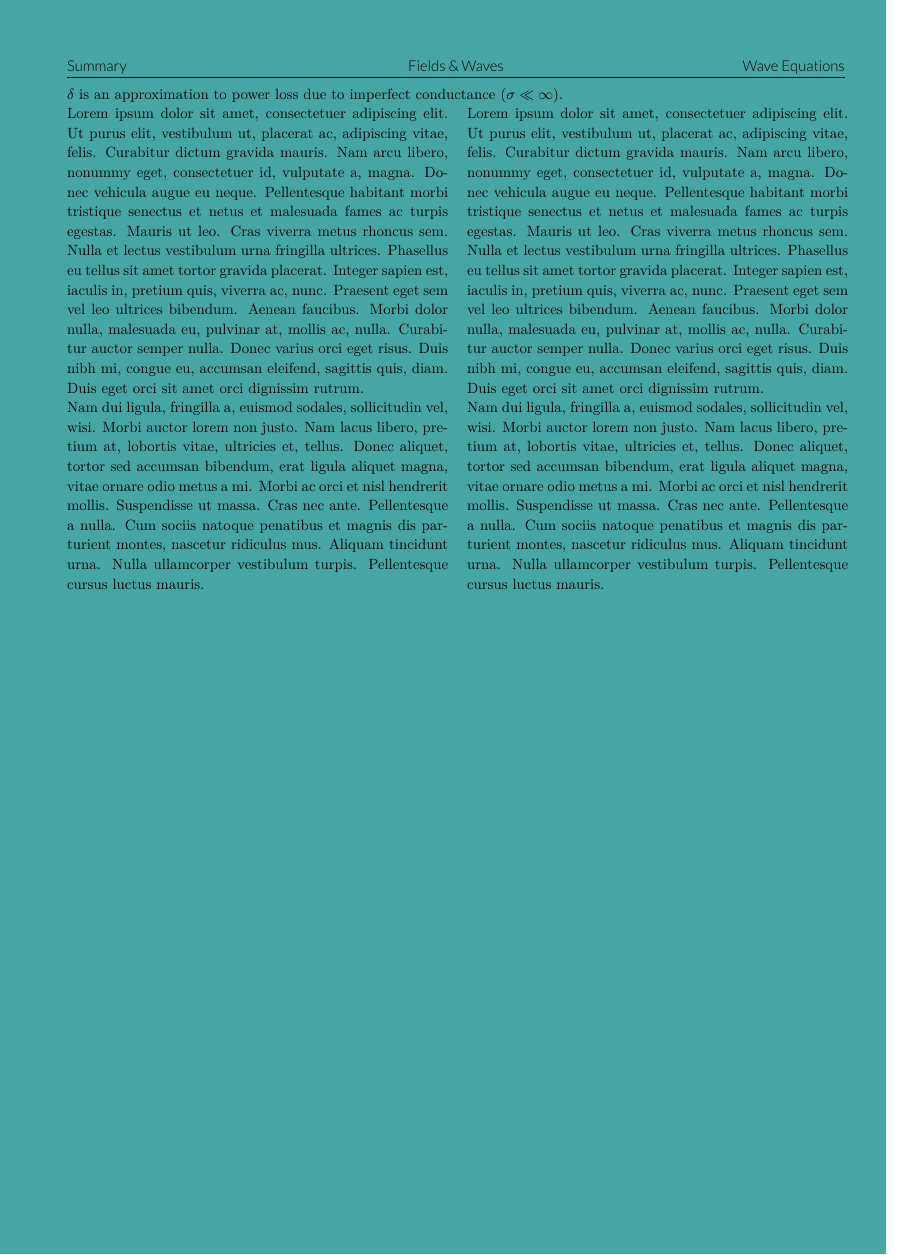
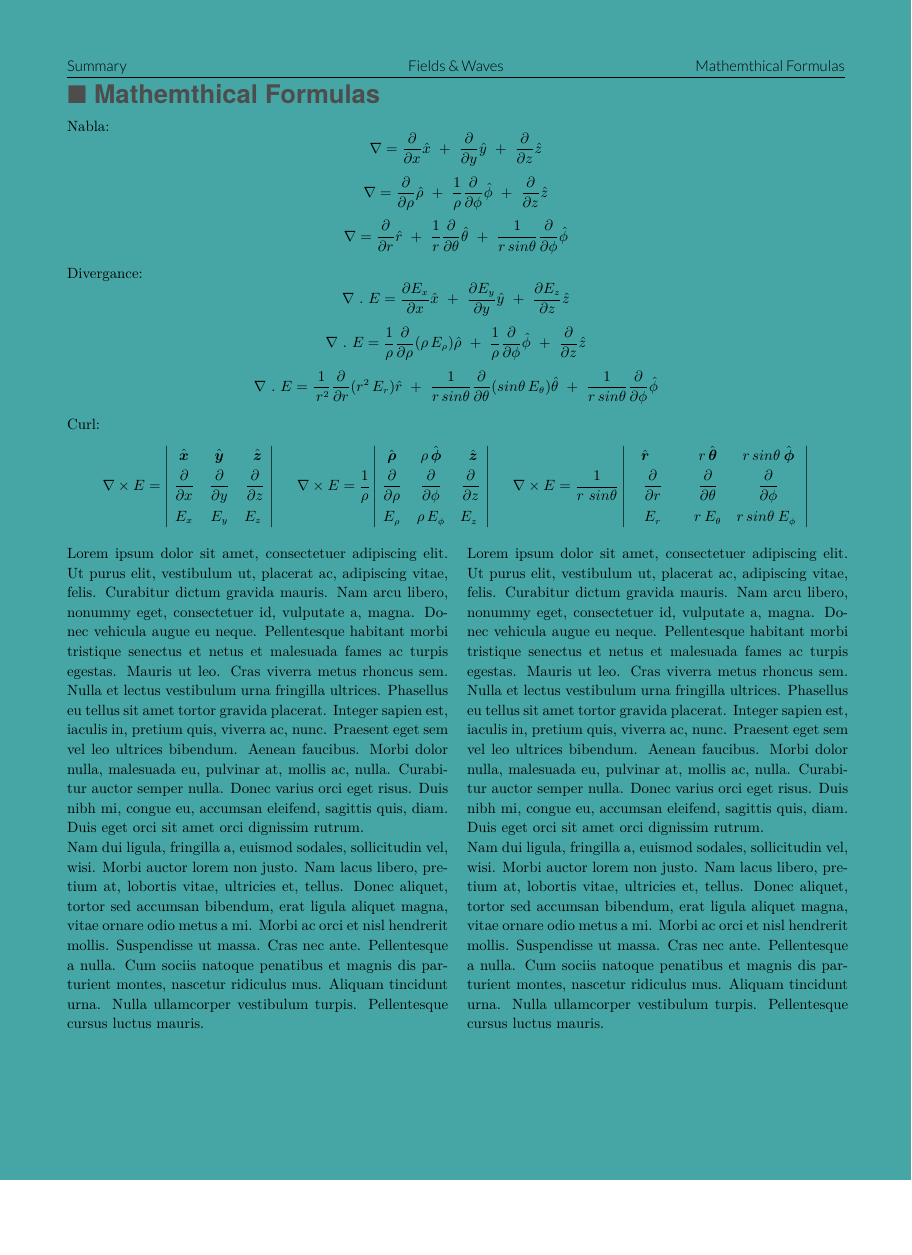
Before and after one commit to bijanbina/WonderingWave, a LaTeX document (Fields/Summary/Fields.tex, which reads Fields/Summary/Design/design.tex, Fields/Summary/Design/packages.tex, Fields/Summary/Formulas/Mathematics.tex): page 3 of 3, the shorter picture padded with empty space. Compiled offline with XeLaTeX; a missing font is replaced by an installed copy or a similar font.

Commit message:
Add mathematical formulas

```diff
--- a/Fields/Summary/Design/design.tex
+++ b/Fields/Summary/Design/design.tex
@@ -28,7 +28,7 @@
 \evensidemargin=0in
 \oddsidemargin=-0.375in
 \textwidth=7.25in
-\textheight=10.0in
+\textheight=9.75in
 \headsep=5pt
 
 %Setup section title and margin
--- a/Fields/Summary/Design/packages.tex
+++ b/Fields/Summary/Design/packages.tex
@@ -24,8 +24,7 @@
 \usepackage[bookmarks]{hyperref} % Required for pdf index
 \usepackage{mdframed} % Required for side listing
 \usepackage[absolute,overlay]{textpos} % Required for side info cv
-\usepackage[a4paper, total={6in, 8in}]{geometry} % Required for paper parameter
-\usepackage{setspace} % Required for set line space
+%\usepackage{tabstackengine} %Required for equalized matrix
 
 %packages for drawing and schematic
 \usepackage[american,siunitx,smartlabels,arrowmos]{circuitikz}
@@ -33,3 +32,4 @@
 \usetikzlibrary{arrows.meta}
 \usetikzlibrary{automata}
 \usetikzlibrary{calc}
+\usepackage[margin=2in]{geometry} % Have no effect due to fancy header
--- a/Fields/Summary/Fields.tex
+++ b/Fields/Summary/Fields.tex
@@ -34 +35,5 @@
+\TonDdef{Mathemthical Formulas} % Teacher/lecturer
+\section{$\blacksquare $ Mathemthical Formulas}
+\input{Formulas/Mathematics}
+
 \end{document}
--- /dev/null
+++ b/Fields/Summary/Formulas/Mathematics.tex
@@ -0,0 +1,41 @@
+%\thefontsize
+\par
+%%TO DO: Fix phi hat vectors
+Nabla:
+$$ \nabla = \frac{\partial}{\partial x} \hat{x} ~+~ \frac{\partial}{\partial y} \hat{y} ~+~ \frac{\partial}{\partial z} \hat{z} $$
+$$ \nabla = \frac{\partial}{\partial \rho} \hat{\rho} ~+~ \frac{1}{\rho}\frac{\partial}{\partial \phi} \hat{\phi} ~+~ \frac{\partial}{\partial z} \hat{z} $$
+$$ \nabla = \frac{\partial}{\partial r} \hat{r} ~+~ \frac{1}{r}\frac{\partial}{\partial \theta} \hat{\theta} ~+~ \frac{1}{r\,sin\theta}\frac{\partial}{\partial \phi} \hat{\phi} $$
+\par
+Divergance:
+$$ \nabla~.~E = \frac{\partial E_x}{\partial x} \hat{x} ~+~ \frac{\partial E_y}{\partial y} \hat{y} ~+~ \frac{\partial E_z}{\partial z} \hat{z} $$
+$$ \nabla~.~E = \frac{1}{\rho} \frac{\partial}{\partial \rho} (\rho \,E_{\rho}) \hat{\rho} ~+~ \frac{1}{\rho}\frac{\partial}{\partial \phi} \hat{\phi} ~+~ \frac{\partial}{\partial z} \hat{z} $$
+$$ \nabla~.~E = \frac {1}{\,r^2}\frac{\partial}{\partial r} (r^2 \, E_r) \hat{r} ~+~ \frac{1}{r\,sin\theta}\frac{\partial}{\partial \theta}(sin\theta\, E_{\theta}) \hat{\theta} ~+~ \frac{1}{r\,sin\theta}\frac{\partial}{\partial \phi} \hat{\phi} $$
+\par
+Curl:
+$$ \nabla \times E =  \begin{vmatrix}
+\;\hat{\boldsymbol{x}} & \hat{\boldsymbol{y}} & ~\hat{\boldsymbol{z}}\;\;\\[0.25em]
+\;\dfrac{\partial}{\partial x} & \dfrac{\partial}{\partial y} & \dfrac{\partial}{\partial z}\;\;\\[0.8em]
+\;E_x & E_y & E_z\;\;
+\end{vmatrix} ~~~~
+ \nabla \times E = \frac{1}{\rho} \begin{vmatrix}
+\;\hat{\boldsymbol{\rho}} & \rho\,\hat{\boldsymbol{\phi}} & ~\hat{\boldsymbol{z}}\;\;\\[0.25em]
+\;\dfrac{\partial}{\partial \rho} & \dfrac{\partial}{\partial \phi} & \dfrac{\partial}{\partial z}\;\;\\[0.8em]
+\;E_{\rho} & \rho\,E_{\phi} & E_z\;\;
+\end{vmatrix} ~~~~
+ \nabla \times E = \frac{1}{r~ sin \theta} \begin{vmatrix}
+\quad\hat{\boldsymbol{r}}\quad\quad & r \, \hat{\boldsymbol{\theta}} & r\, sin \theta \:\hat{\boldsymbol{\phi}}\;\;\\[0.25em]
+\dfrac{\partial}{\partial r} & \dfrac{\partial}{\partial \theta} & \dfrac{\partial}{\partial \phi}\;\;\\[0.8em]
+E_{r} & r\: E_{\theta} & r\, sin \theta \: E_{\phi}\;\;
+\end{vmatrix}$$
+\par
+\begin{minipage}[b]{.49\textwidth}
+\lipsum[1-2]
+\end{minipage}%
+\hspace{.02\textwidth}
+\begin{minipage}[b]{.49\textwidth}
+%\raggedleft
+\lipsum[1-2]
+%\makesectionhead{Mosfet}{Common source}
+\end{minipage}%
+\par
+\setlength{\parindent}{0.0cm} % Default is 15pt.
--- a/Fields/Summary/Formulas/Propagation.tex
+++ b/Fields/Summary/Formulas/Propagation.tex
@@ -20,15 +20,3 @@ $$  \Gamma = \frac{{\eta}_2 - {\eta}_1}{{\eta}_2 +{\eta}_1} ~~ , ~~ T = 1 + \Gam
 \item[--] Taylor series of $\sqrt{1-x}$ in x = 0
 $$ \sqrt{1-x} = 1 - \frac{x}{2} + \frac{x^2}{8} + \cdots $$
 \end{itemize}
-\par
-$\delta$ is an approximation to power loss due to imperfect conductance ($\sigma\ll\infty$).
-\par
-\begin{minipage}[b]{.49\textwidth}
-\lipsum[1-2]
-\end{minipage}%
-\hspace{.02\textwidth}
-\begin{minipage}[b]{.49\textwidth}
-%\raggedleft
-\lipsum[1-2]
-%\makesectionhead{Mosfet}{Common source}
-\end{minipage}%
```
Also changed, not shown: Fields/Summary/Formulas/Waves.tex (+2 -2 lines), Fields/Summary/Fields.tex (5 more changed lines), Fields/Summary/Formulas/Propagation.tex (2 more changed lines).
